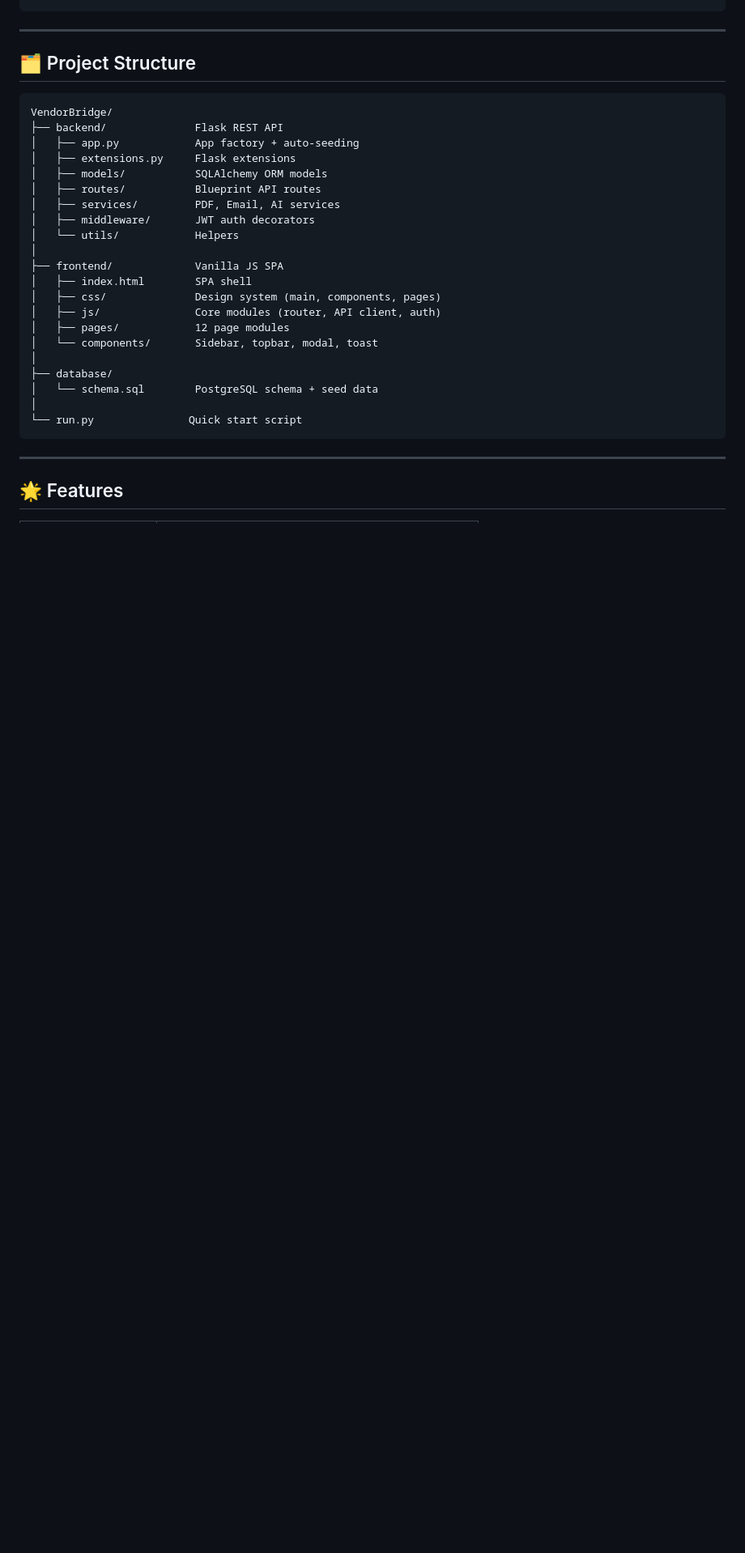
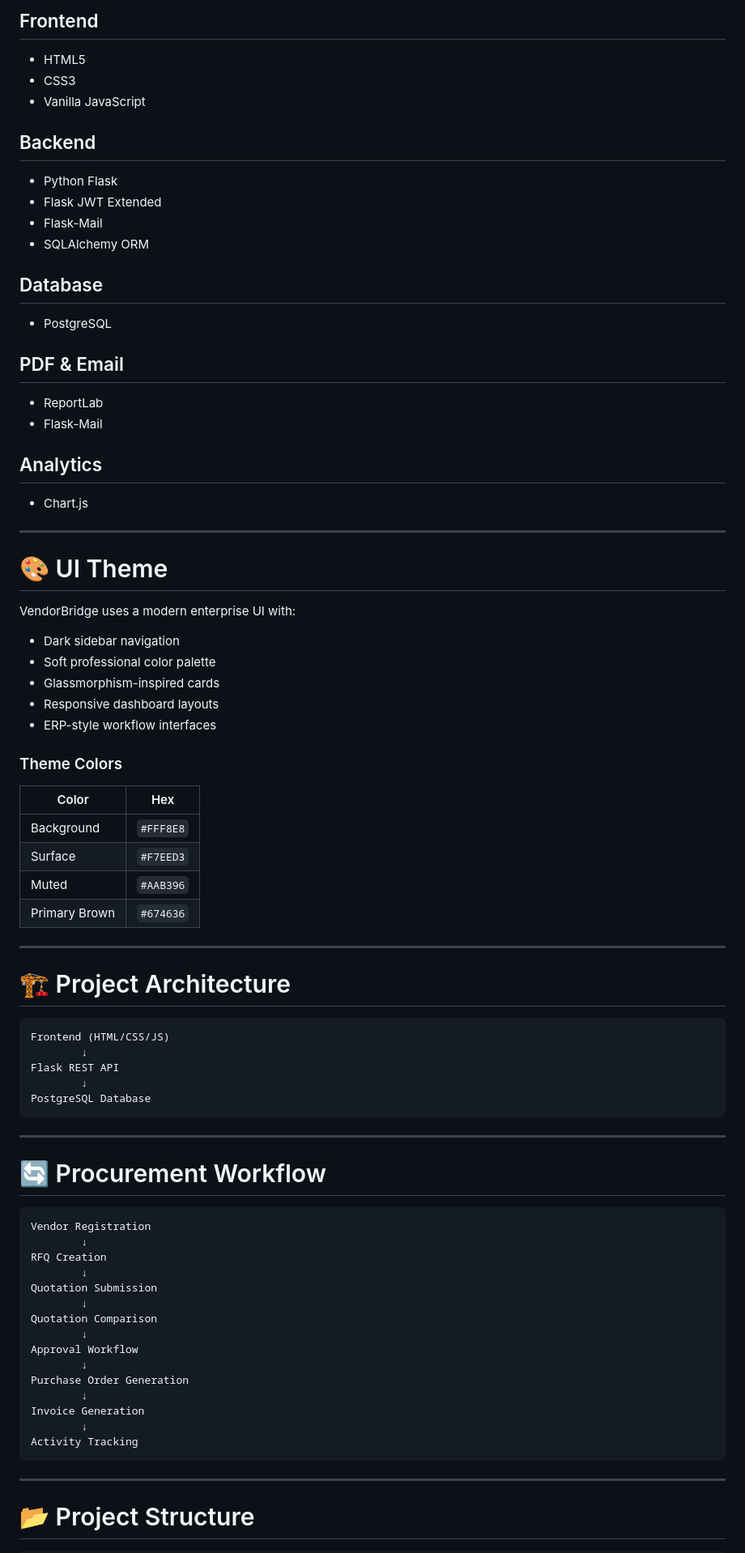
Before and after one commit to PremOp009/VendorBridge, a Markdown page: README.md, the part around one of its changes. Shown at 81% size. Rendered like a GitHub page; blank space fills up the shorter version.

````diff
--- a/README.md
+++ b/README.md
@@ -70,34 +130,78 @@ MAIL_PASSWORD=your-app-password    # Gmail App Password
+## Frontend
+- HTML5
+- CSS3
+- Vanilla JavaScript
+
+## Backend
+- Python Flask
+- Flask JWT Extended
+- Flask-Mail
+- SQLAlchemy ORM
+
+## Database
+- PostgreSQL
+
+## PDF & Email
+- ReportLab
+- Flask-Mail
+
+## Analytics
+- Chart.js
+
+---
+
+# 🎨 UI Theme
+
+VendorBridge uses a modern enterprise UI with:
+- Dark sidebar navigation
+- Soft professional color palette
+- Glassmorphism-inspired cards
+- Responsive dashboard layouts
+- ERP-style workflow interfaces
+
+### Theme Colors
+| Color | Hex |
+|---|---|
+| Background | `#FFF8E8` |
+| Surface | `#F7EED3` |
+| Muted | `#AAB396` |
+| Primary Brown | `#674636` |
+
+---
+
+# 🏗️ Project Architecture
+
+```text
+Frontend (HTML/CSS/JS)
+        ↓
+Flask REST API
+        ↓
+PostgreSQL Database
 ```
 
 ---
 
-## 🗂 Project Structure
+# 🔄 Procurement Workflow
 
-```
-VendorBridge/
-├── backend/              Flask REST API
-│   ├── app.py            App factory + auto-seeding
-│   ├── extensions.py     Flask extensions
-│   ├── models/           SQLAlchemy ORM models
-│   ├── routes/           Blueprint API routes
-│   ├── services/         PDF, Email, AI services
-│   ├── middleware/       JWT auth decorators
-│   └── utils/            Helpers
-│
-├── frontend/             Vanilla JS SPA
-│   ├── index.html        SPA shell
-│   ├── css/              Design system (main, components, pages)
-│   ├── js/               Core modules (router, API client, auth)
-│   ├── pages/            12 page modules
-│   └── components/       Sidebar, topbar, modal, toast
-│
-├── database/
-│   └── schema.sql        PostgreSQL schema + seed data
-│
-└── run.py               Quick start script
+```text
+Vendor Registration
+        ↓
+RFQ Creation
+        ↓
+Quotation Submission
+        ↓
+Quotation Comparison
+        ↓
+Approval Workflow
+        ↓
+Purchase Order Generation
+        ↓
+Invoice Generation
+        ↓
+Activity Tracking
 ```
 
 ---
 
-## 🌟 Features
+# 📂 Project Structure
 
````
Also changed, not shown: other parts of README.md (+199 -73 lines).
